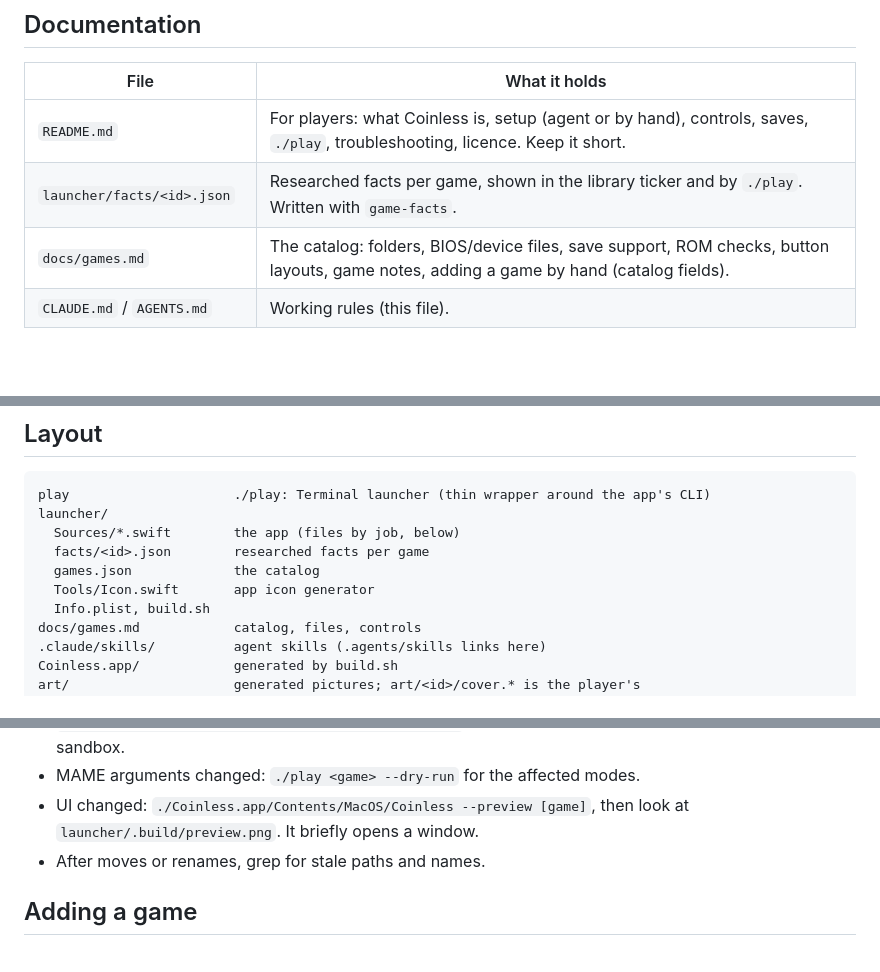
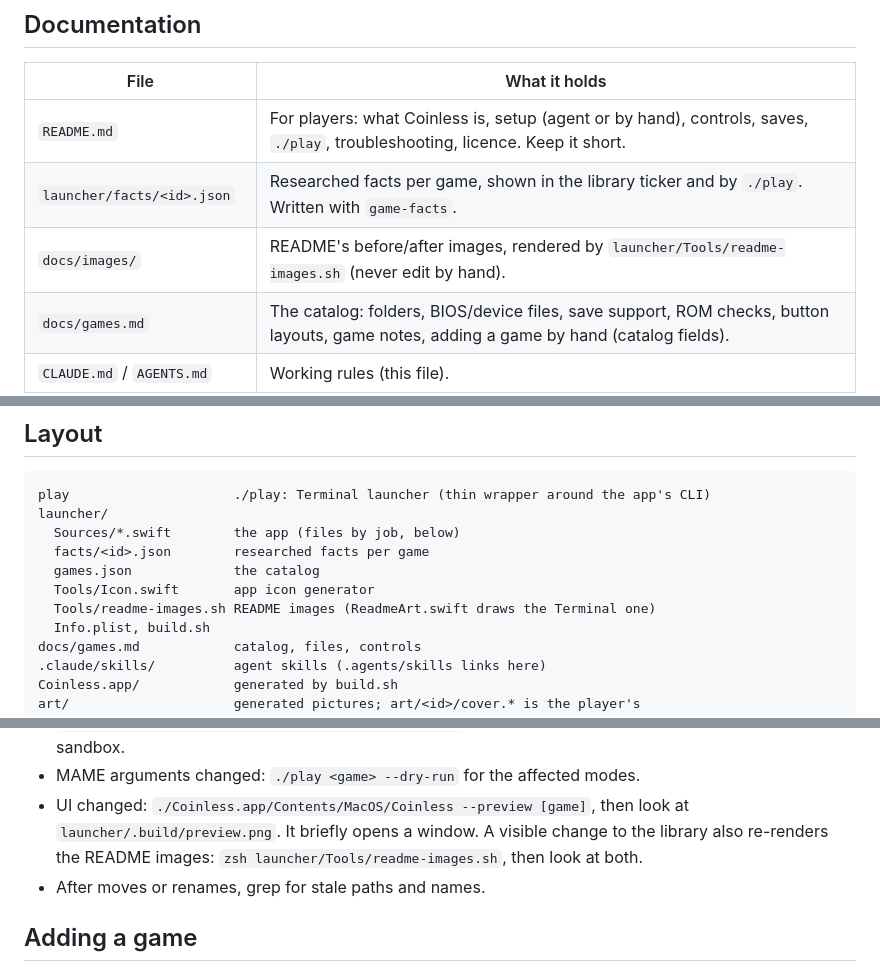
Before and after one commit to Alchemication/coinless, a Markdown page: AGENTS.md, 3 parts joined by grey strips. Rendered like a GitHub page; blank space fills up the shorter version.

```diff
--- a/AGENTS.md
+++ b/AGENTS.md
@@ -80,6 +80,7 @@ try on the couch.
 |---|---|
 | `README.md` | For players: what Coinless is, setup (agent or by hand), controls, saves, `./play`, troubleshooting, licence. Keep it short. |
 | `launcher/facts/<id>.json` | Researched facts per game, shown in the library ticker and by `./play`. Written with `game-facts`. |
+| `docs/images/` | README's before/after images, rendered by `launcher/Tools/readme-images.sh` (never edit by hand). |
 | `docs/games.md` | The catalog: folders, BIOS/device files, save support, ROM checks, button layouts, game notes, adding a game by hand (catalog fields). |
 | `CLAUDE.md` / `AGENTS.md` | Working rules (this file). |
 | `.claude/skills/*/SKILL.md` | Procedures: `setup` (first install, rebuilds), `add-game` (a game end to end), `game-facts` (research into `launcher/facts/`), `game-tips` (coaching, `references/<game>.md` per game). |
@@ -108,6 +109,7 @@ launcher/
   facts/<id>.json        researched facts per game
   games.json             the catalog
   Tools/Icon.swift       app icon generator
+  Tools/readme-images.sh README images (ReadmeArt.swift draws the Terminal one)
   Info.plist, build.sh
 docs/games.md            catalog, files, controls
 .claude/skills/          agent skills (.agents/skills links here)
@@ -175,6 +177,8 @@ Before reporting done:
 - MAME arguments changed: `./play <game> --dry-run` for the affected modes.
 - UI changed: `./Coinless.app/Contents/MacOS/Coinless --preview [game]`,
   then look at `launcher/.build/preview.png`. It briefly opens a window.
+  A visible change to the library also re-renders the README images:
+  `zsh launcher/Tools/readme-images.sh`, then look at both.
 - After moves or renames, grep for stale paths and names.
 
 ## Adding a game
```
Also changed, not shown: CLAUDE.md (+4 -0 lines), README.md (+19 -7 lines), docs/images/before.png (added), 4 other files.
